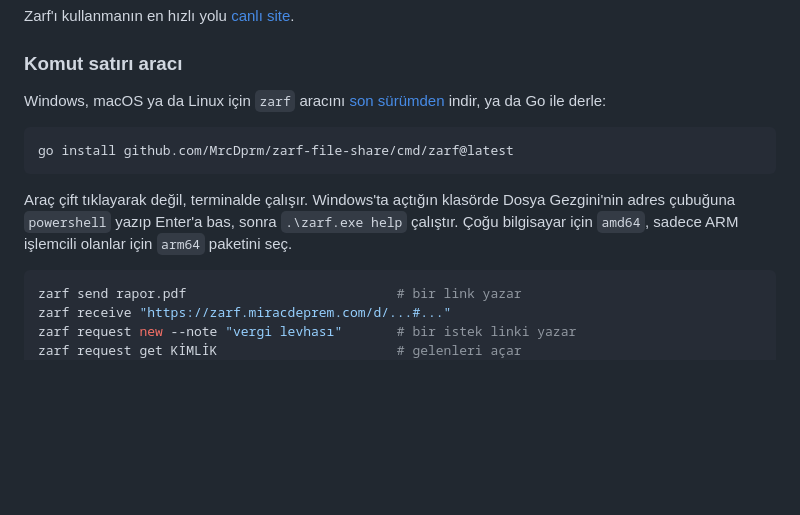
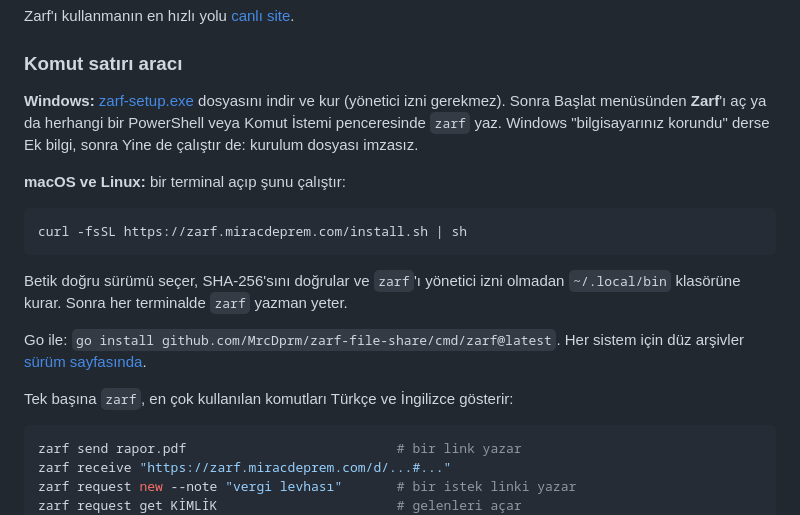
Before and after one commit to MrcDprm/zarf-file-share, a Markdown page: README.tr.md, the part around the change. GitHub-like rendering; blank space fills up the shorter version.

Commit message:
docs(readme): explain installing the command line tool

````diff
--- a/README.tr.md
+++ b/README.tr.md
@@ -78,13 +78,19 @@ Zarf'ı kullanmanın en hızlı yolu [canlı site](https://zarf.miracdeprem.com)
 
 ### Komut satırı aracı
 
-Windows, macOS ya da Linux için `zarf` aracını [son sürümden](https://github.com/MrcDprm/zarf-file-share/releases/latest) indir, ya da Go ile derle:
+**Windows:** [zarf-setup.exe](https://github.com/MrcDprm/zarf-file-share/releases/latest/download/zarf-setup.exe) dosyasını indir ve kur (yönetici izni gerekmez). Sonra Başlat menüsünden **Zarf**'ı aç ya da herhangi bir PowerShell veya Komut İstemi penceresinde `zarf` yaz. Windows "bilgisayarınız korundu" derse Ek bilgi, sonra Yine de çalıştır de: kurulum dosyası imzasız.
+
+**macOS ve Linux:** bir terminal açıp şunu çalıştır:
 
 ```bash
-go install github.com/MrcDprm/zarf-file-share/cmd/zarf@latest
+curl -fsSL https://zarf.miracdeprem.com/install.sh | sh
 ```
 
-Araç çift tıklayarak değil, terminalde çalışır. Windows'ta açtığın klasörde Dosya Gezgini'nin adres çubuğuna `powershell` yazıp Enter'a bas, sonra `.\zarf.exe help` çalıştır. Çoğu bilgisayar için `amd64`, sadece ARM işlemcili olanlar için `arm64` paketini seç.
+Betik doğru sürümü seçer, SHA-256'sını doğrular ve `zarf`'ı yönetici izni olmadan `~/.local/bin` klasörüne kurar. Sonra her terminalde `zarf` yazman yeter.
+
+Go ile: `go install github.com/MrcDprm/zarf-file-share/cmd/zarf@latest`. Her sistem için düz arşivler [sürüm sayfasında](https://github.com/MrcDprm/zarf-file-share/releases/latest).
+
+Tek başına `zarf`, en çok kullanılan komutları Türkçe ve İngilizce gösterir:
 
 ```bash
 zarf send rapor.pdf                           # bir link yazar
````
Also changed, not shown: README.md (+9 -3 lines).
